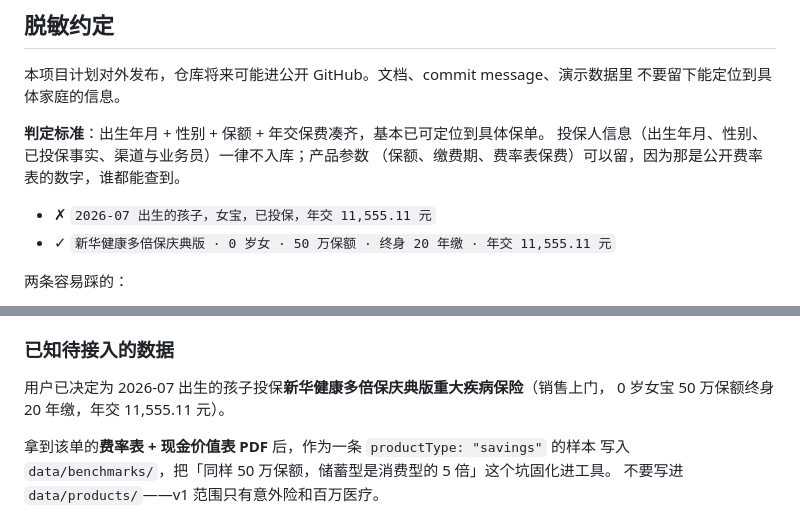
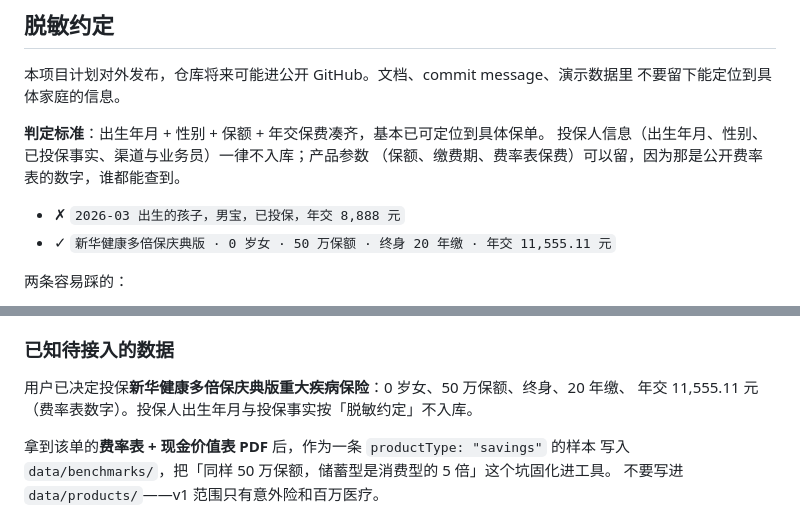
Before and after one commit to awuawuheiyohei/35-insurance, a Markdown page: AGENTS.md, 2 parts joined by grey strips. Rendered like a GitHub page.

Commit message:
docs: 按新脱敏约定清理 AGENTS.md 自身的两处残留
上一条 commit 加了脱敏约定，但文件本身没跟上，留下两处矛盾：

- "已知待接入的数据"写了 2026-07 出生 + 孩子 + 销售上门。同一条约定
  说"原则上一开始就不要写"，紧接着下面就写着，属于自相矛盾。改为
  0 岁女 / 50 万保额 / 终身 / 20 年缴 / 年交 11,555.11 元（费率表数字），
  出生年月与投保事实不再出现

- 脱敏约定的 ✗ 反例直接用了真实保单（2026-07 出生、女宝、已投保、
  年交 11,555.11）。拿真信息当反面示范，等于用反例泄了真信息。改成
  同结构但不对应任何真实单子的版本，教学效果不变，泄露归零

扫描结论：仓库其余出现"0 岁女宝 / 50 万保额"的地方（web/benchmark.html、
README.md、schema/benchmark.schema.json、demo_benchmarks.py、
_template.json、benchmark.py）都是通用场景说明，不含出生年月、
投保事实或成交价，不构成个人信息，保留。

验证：validate --lint 通过；49 项测试通过。本次仅文档改动。

```diff
--- a/AGENTS.md
+++ b/AGENTS.md
@@ -69,7 +69,7 @@ PYTHONPATH=src .venv/bin/python scripts/demo_data.py --clean
 投保人信息（出生年月、性别、已投保事实、渠道与业务员）一律不入库；产品参数
 （保额、缴费期、费率表保费）可以留，因为那是公开费率表的数字，谁都能查到。
 
-- ✗ `2026-07 出生的孩子，女宝，已投保，年交 11,555.11 元`
+- ✗ `2026-03 出生的孩子，男宝，已投保，年交 8,888 元`
 - ✓ `新华健康多倍保庆典版 · 0 岁女 · 50 万保额 · 终身 20 年缴 · 年交 11,555.11 元`
 
 两条容易踩的：
@@ -116,8 +116,8 @@ python3 -m http.server 8765 -d web    # 不要用 5060/5061，Chrome 黑名单
 
 ### 已知待接入的数据
 
-用户已决定为 2026-07 出生的孩子投保**新华健康多倍保庆典版重大疾病保险**（销售上门，
-0 岁女宝 50 万保额终身 20 年缴，年交 11,555.11 元）。
+用户已决定投保**新华健康多倍保庆典版重大疾病保险**：0 岁女、50 万保额、终身、20 年缴、
+年交 11,555.11 元（费率表数字）。投保人出生年月与投保事实按「脱敏约定」不入库。
 
 拿到该单的**费率表 + 现金价值表 PDF** 后，作为一条 `productType: "savings"` 的样本
 写入 `data/benchmarks/`，把「同样 50 万保额，储蓄型是消费型的 5 倍」这个坑固化进工具。
```
